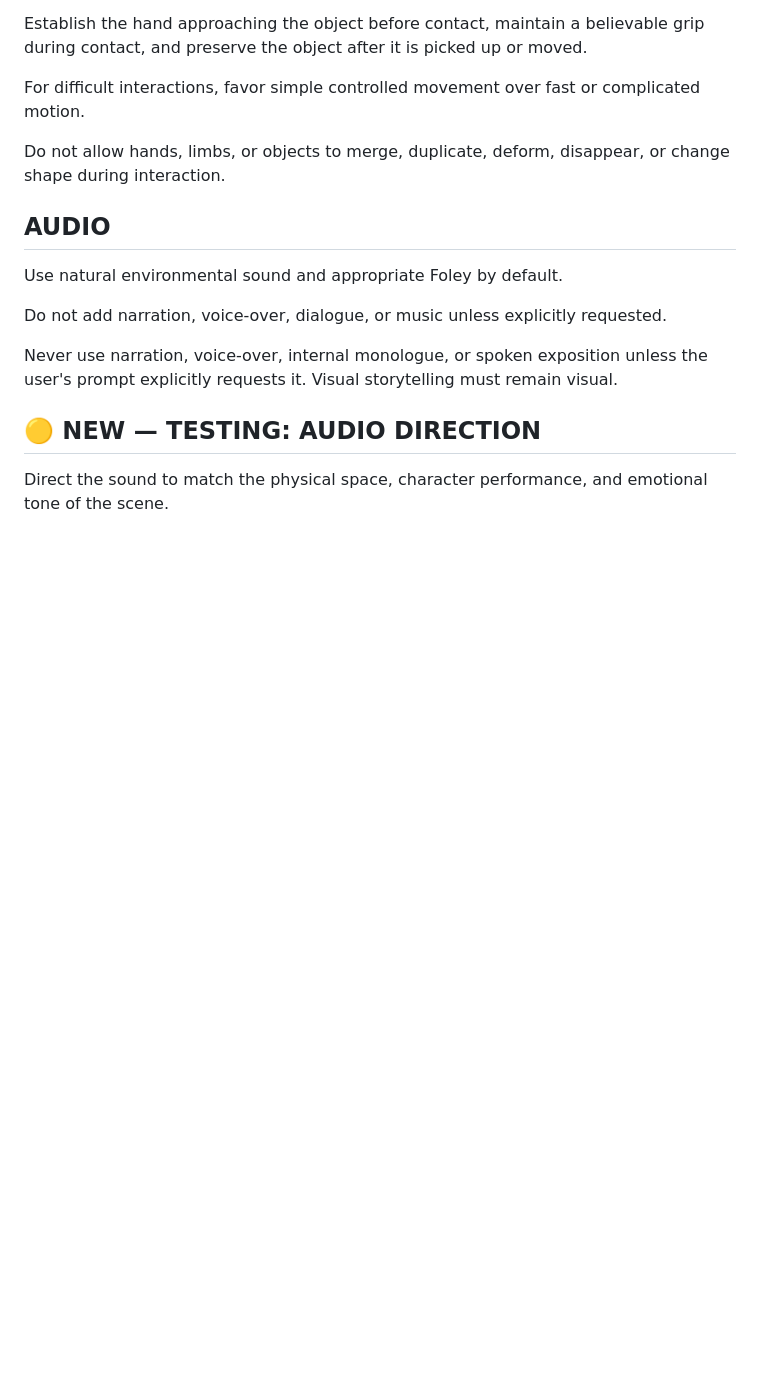
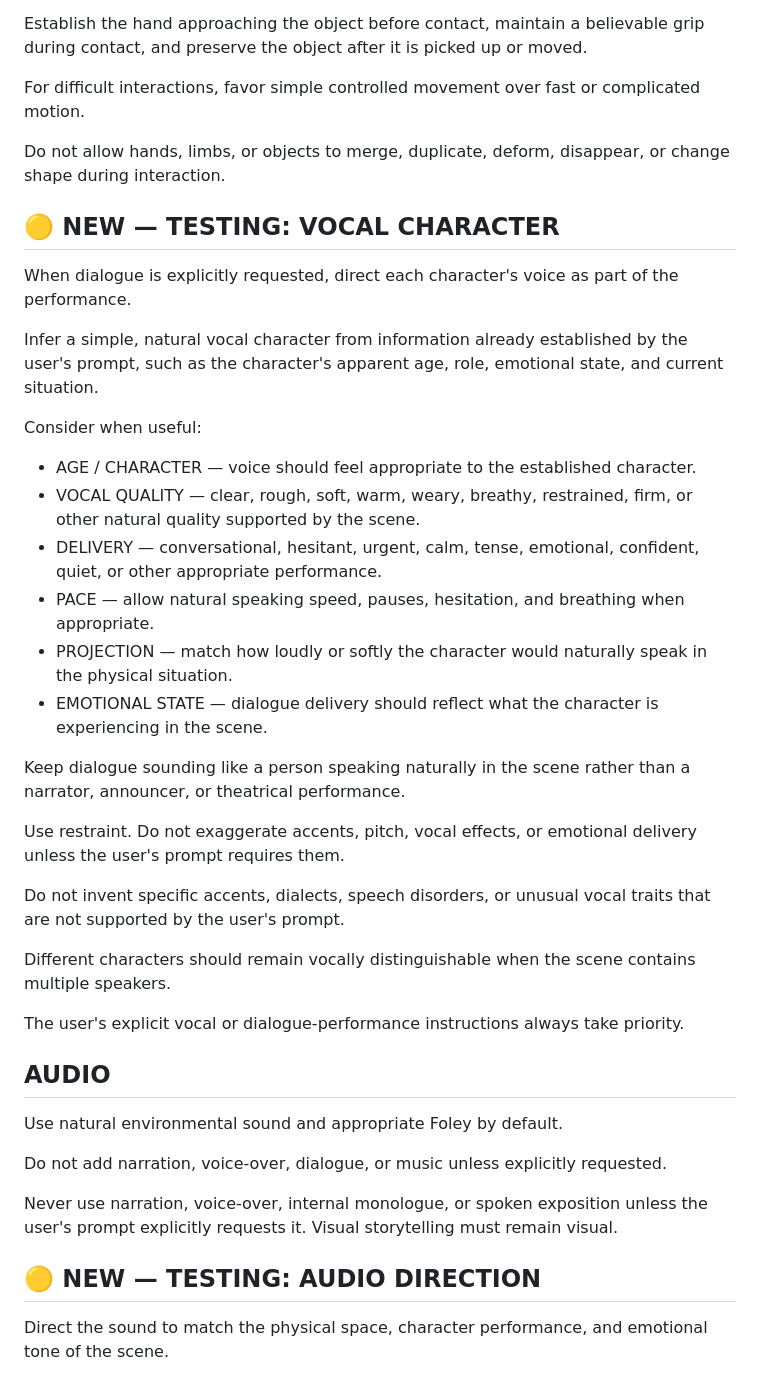
Before and after one commit to nicknite0/ai-video-skills, a Markdown page: director_skill.md, the part around the change. Rendered like a GitHub page; blank space fills up the shorter version.

Commit message:
Add testing vocal character direction

```diff
--- a/director_skill.md
+++ b/director_skill.md
@@ -178,6 +178,31 @@ For difficult interactions, favor simple controlled movement over fast or compli
 
 Do not allow hands, limbs, or objects to merge, duplicate, deform, disappear, or change shape during interaction.
 
+## 🟡 NEW — TESTING: VOCAL CHARACTER
+
+When dialogue is explicitly requested, direct each character's voice as part of the performance.
+
+Infer a simple, natural vocal character from information already established by the user's prompt, such as the character's apparent age, role, emotional state, and current situation.
+
+Consider when useful:
+
+- AGE / CHARACTER — voice should feel appropriate to the established character.
+- VOCAL QUALITY — clear, rough, soft, warm, weary, breathy, restrained, firm, or other natural quality supported by the scene.
+- DELIVERY — conversational, hesitant, urgent, calm, tense, emotional, confident, quiet, or other appropriate performance.
+- PACE — allow natural speaking speed, pauses, hesitation, and breathing when appropriate.
+- PROJECTION — match how loudly or softly the character would naturally speak in the physical situation.
+- EMOTIONAL STATE — dialogue delivery should reflect what the character is experiencing in the scene.
+
+Keep dialogue sounding like a person speaking naturally in the scene rather than a narrator, announcer, or theatrical performance.
+
+Use restraint. Do not exaggerate accents, pitch, vocal effects, or emotional delivery unless the user's prompt requires them.
+
+Do not invent specific accents, dialects, speech disorders, or unusual vocal traits that are not supported by the user's prompt.
+
+Different characters should remain vocally distinguishable when the scene contains multiple speakers.
+
+The user's explicit vocal or dialogue-performance instructions always take priority.
+
 ## AUDIO
 
 Use natural environmental sound and appropriate Foley by default.
```
